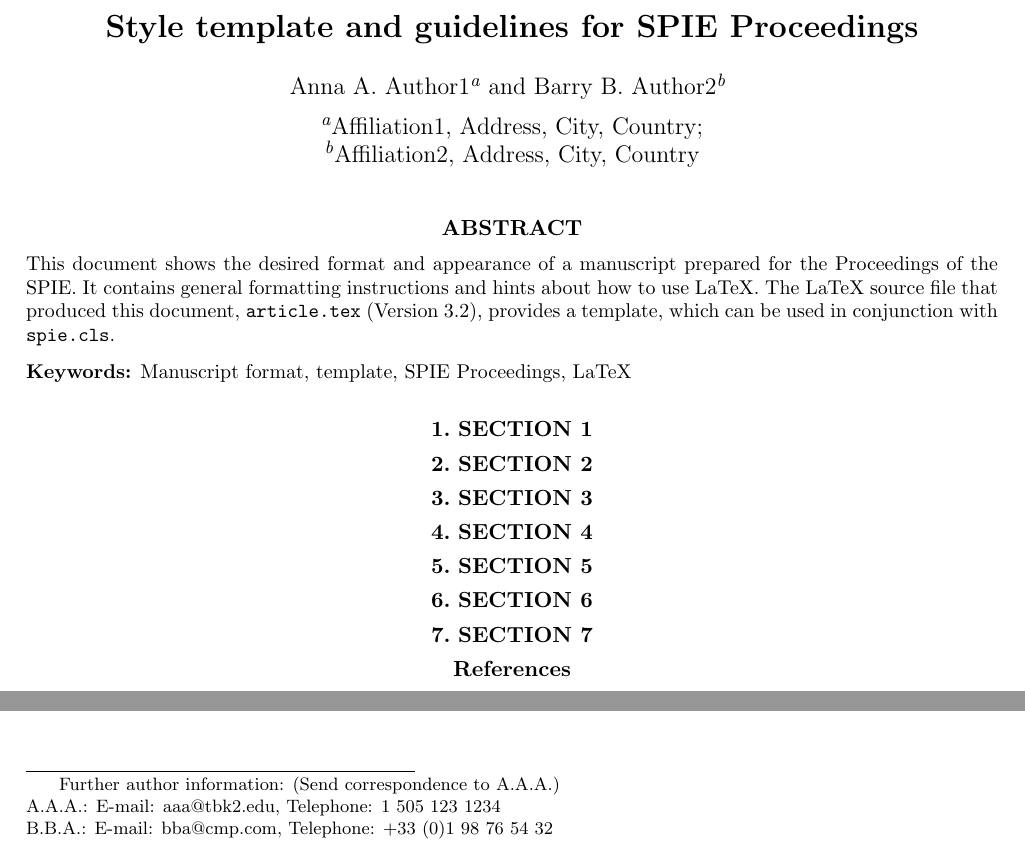
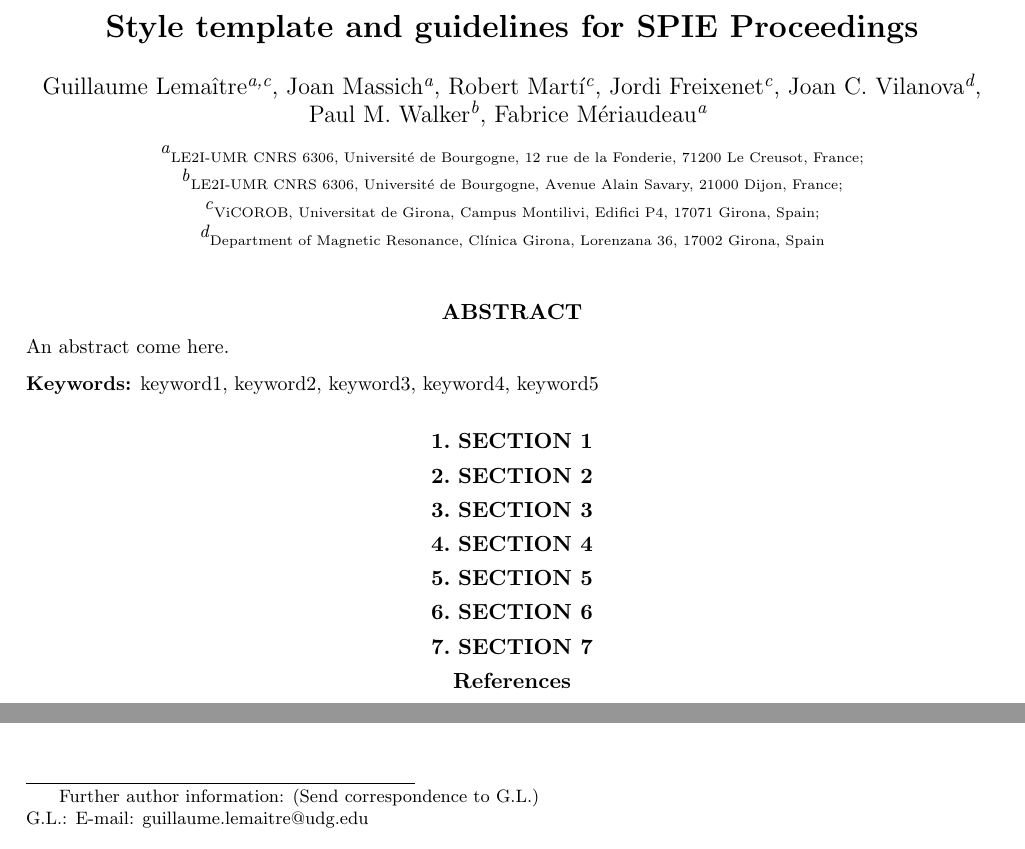
Before and after one commit to I2Cvb/qcav-2015-paper, a LaTeX paper (master.tex, which reads 00_frontmatter/00_frontmatter.tex): two parts of the page, joined at a grey line, cut so that both start at the same text. Compiled offline with LaTeX, dvips and Ghostscript.

Commit message:
Add the list of authors properly

```diff
--- a/00_frontmatter/00_frontmatter.tex
+++ b/00_frontmatter/00_frontmatter.tex
@@ -7,26 +7,28 @@
 %  can be indicated with a superscript in italics,
 %  which is easily obtained with \supit{}.
 
-\author{Anna A. Author1\supit{a} and Barry B. Author2\supit{b}
+\author{Guillaume~Lema\^{i}tre\supit{a,c}, Joan~Massich\supit{a}, Robert~Mart\'{i}\supit{c}, Jordi~Freixenet\supit{c}, Joan~C.~Vilanova\supit{d}, Paul~M.~Walker\supit{b}, Fabrice~M\'{eriaudeau}\supit{a}
 \skiplinehalf
-\supit{a}Affiliation1, Address, City, Country; \\
-\supit{b}Affiliation2, Address, City, Country
+\supit{a}{\scriptsize LE2I-UMR CNRS 6306, Universit\'{e} de Bourgogne, 12 rue de la Fonderie, 71200 Le Creusot, France;} \\
+\supit{b}{\scriptsize LE2I-UMR CNRS 6306, Universit\'{e} de Bourgogne, Avenue Alain Savary, 21000 Dijon, France;} \\
+\supit{c}{\scriptsize ViCOROB, Universitat de Girona, Campus Montilivi, Edifici P4, 17071 Girona, Spain;} \\
+\supit{d}{\scriptsize Department of Magnetic Resonance, Cl\'{i}nica Girona, Lorenzana 36, 17002 Girona, Spain}
 }
 
 %>>>> Further information about the authors, other than their
 %  institution and addresses, should be included as a footnote,
 %  which is facilitated by the \authorinfo{} command.
 
-\authorinfo{Further author information: (Send correspondence to A.A.A.)\\A.A.A.: E-mail: aaa@tbk2.edu, Telephone: 1 505 123 1234\\  B.B.A.: E-mail: bba@cmp.com, Telephone: +33 (0)1 98 76 54 32}
+\authorinfo{Further author information: (Send correspondence to G.L.)\\G.L.: E-mail: guillaume.lemaitre@udg.edu}
 %%>>>> when using amstex, you need to use @@ instead of @
 
 \maketitle
 
 \begin{abstract}
-This document shows the desired format and appearance of a manuscript prepared for the Proceedings of the SPIE.  It contains general formatting instructions and hints about how to use LaTeX.  The LaTeX source file that produced this document, {\tt article.tex} (Version 3.2), provides a template, which can be used in conjunction with {\tt spie.cls}.
+An abstract come here.
 \end{abstract}
 
-\keywords{Manuscript format, template, SPIE Proceedings, LaTeX}
+\keywords{keyword1, keyword2, keyword3, keyword4, keyword5}
 
 %%% Local Variables:
 %%% mode: latex
```
Also changed, not shown: README.md.
